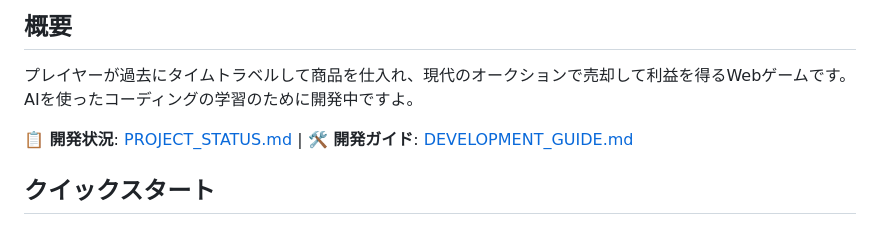
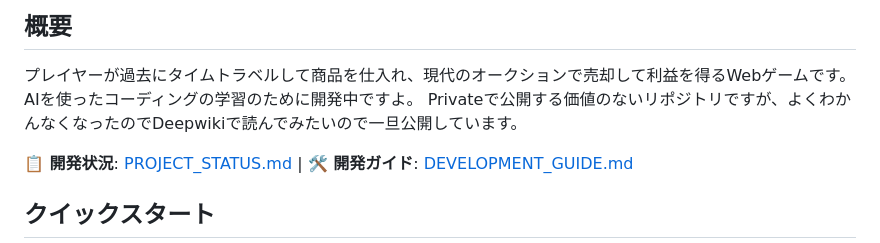
Before and after one commit to tomosud/timetravel, a Markdown page: README.md, the part around the change. GitHub-like rendering.

```diff
--- a/README.md
+++ b/README.md
@@ -6,6 +6,7 @@ https://deepwiki.com/tomosud/timetravel
 
 プレイヤーが過去にタイムトラベルして商品を仕入れ、現代のオークションで売却して利益を得るWebゲームです。
 AIを使ったコーディングの学習のために開発中ですよ。
+Privateで公開する価値のないリポジトリですが、よくわかんなくなったのでDeepwikiで読んでみたいので一旦公開しています。
 
 **📋 開発状況**: [PROJECT_STATUS.md](./PROJECT_STATUS.md) | **🛠️ 開発ガイド**: [DEVELOPMENT_GUIDE.md](./DEVELOPMENT_GUIDE.md)
 
```
